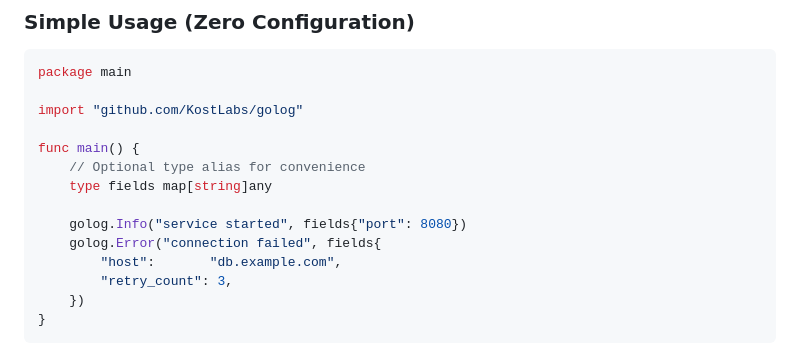
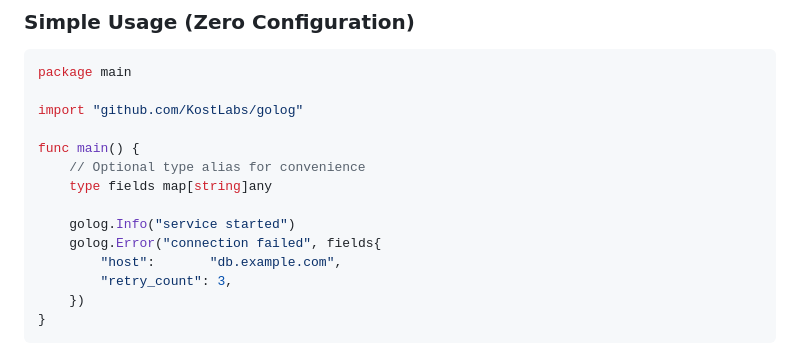
Before and after one commit to KostLabs/golog, a Markdown page: README.md, the part around the change. GitHub-like rendering.

Commit message:
chore: add golog info without fields

```diff
--- a/README.md
+++ b/README.md
@@ -88,7 +88,7 @@ func main() {
 	// Optional type alias for convenience
 	type fields map[string]any
 
-	golog.Info("service started", fields{"port": 8080})
+	golog.Info("service started")
 	golog.Error("connection failed", fields{
 		"host":       "db.example.com",
 		"retry_count": 3,
```
